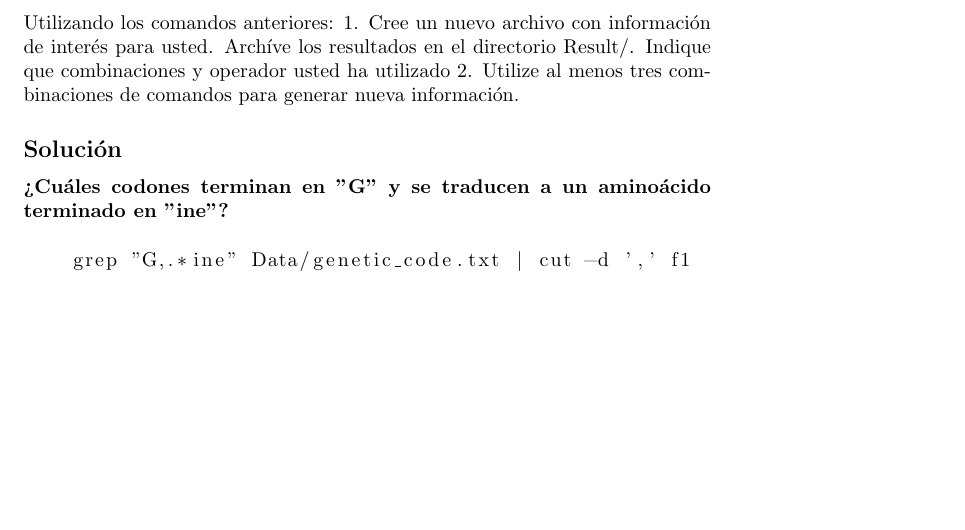
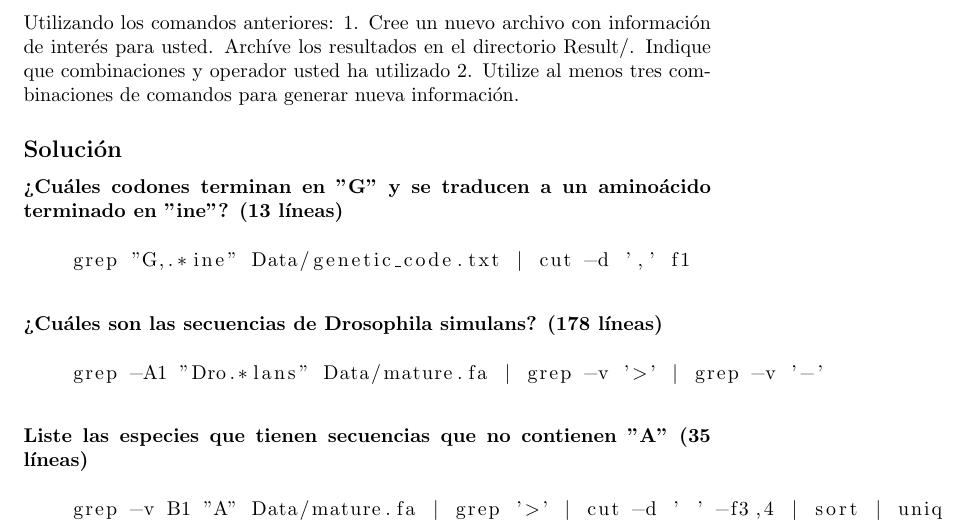
Before and after one commit to este6an13/Biocomputo2023, a LaTeX document (Taller2A/Results/SOL300_Taller02A.tex): part of the page, cut so that both start at the same text, the shorter picture padded with empty space. Compiled offline with pdfLaTeX.

Commit message:
taller2a exercise 300 completed

```diff
--- a/Taller2A/Results/SOL300_Taller02A.tex
+++ b/Taller2A/Results/SOL300_Taller02A.tex
@@ -7,7 +7,11 @@
 
 \newcommand{\TODO}[1]{\begingroup\color{red}#1\endgroup}
 
+\author{Diego Esteban Quintero Rey}
+
 \begin{document}
+
+
 
 \section{Taller 2A: Uso de comandos de shell para procesar archivos}
 
@@ -19,10 +23,22 @@ Utilizando los comandos anteriores:
 
 \subsection*{Solución}
 
-\subsubsection*{¿Cuáles codones terminan en "G" y se traducen a un aminoácido terminado en "ine"?}
+\subsubsection*{¿Cuáles codones terminan en "G" y se traducen a un aminoácido terminado en "ine"? (13 líneas)}
 
 \begin{lstlisting}[language=sh]
     grep "G,.*ine" Data/genetic_code.txt | cut -d ',' f1
 \end{lstlisting}
 
+\subsubsection*{¿Cuáles son las secuencias de Drosophila simulans? (178 líneas)}
+
+\begin{lstlisting}{[language=sh]}
+    grep -A1 "Dro.*lans" Data/mature.fa | grep -v '>' | grep -v '-'
+\end{lstlisting}
+
+\subsubsection*{Liste las especies que tienen secuencias que no contienen "A" (35 líneas)}
+
+\begin{lstlisting}{[language=sh]}
+    grep -v B1 "A" Data/mature.fa | grep '>' | cut -d ' ' -f3,4 | sort | uniq
+\end{lstlisting}
+
 \end{document}
```
Also changed, not shown: Taller2A/Code/exercise_300_2.sh (added), Taller2A/Code/exercise_300_3.sh (added), Taller2A/Results/SOL300_Taller02A.pdf, 4 other files.
